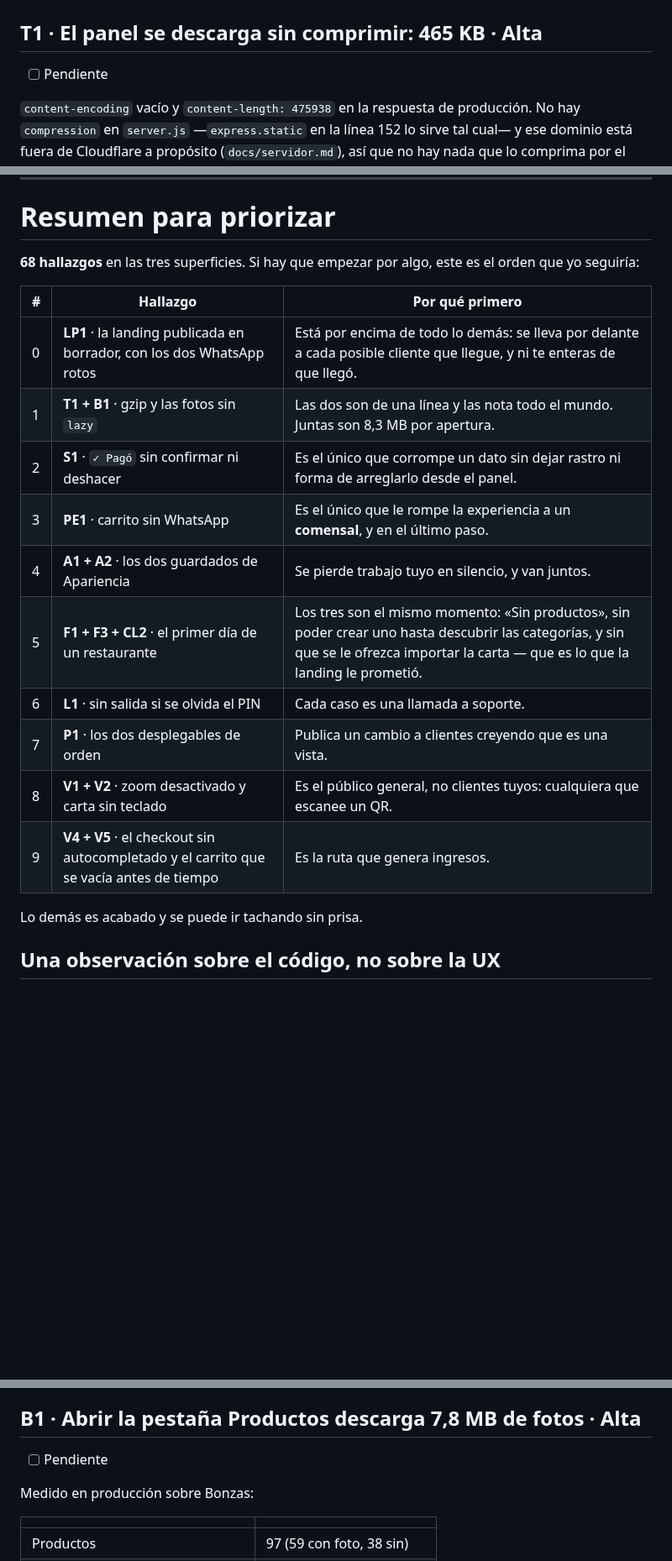
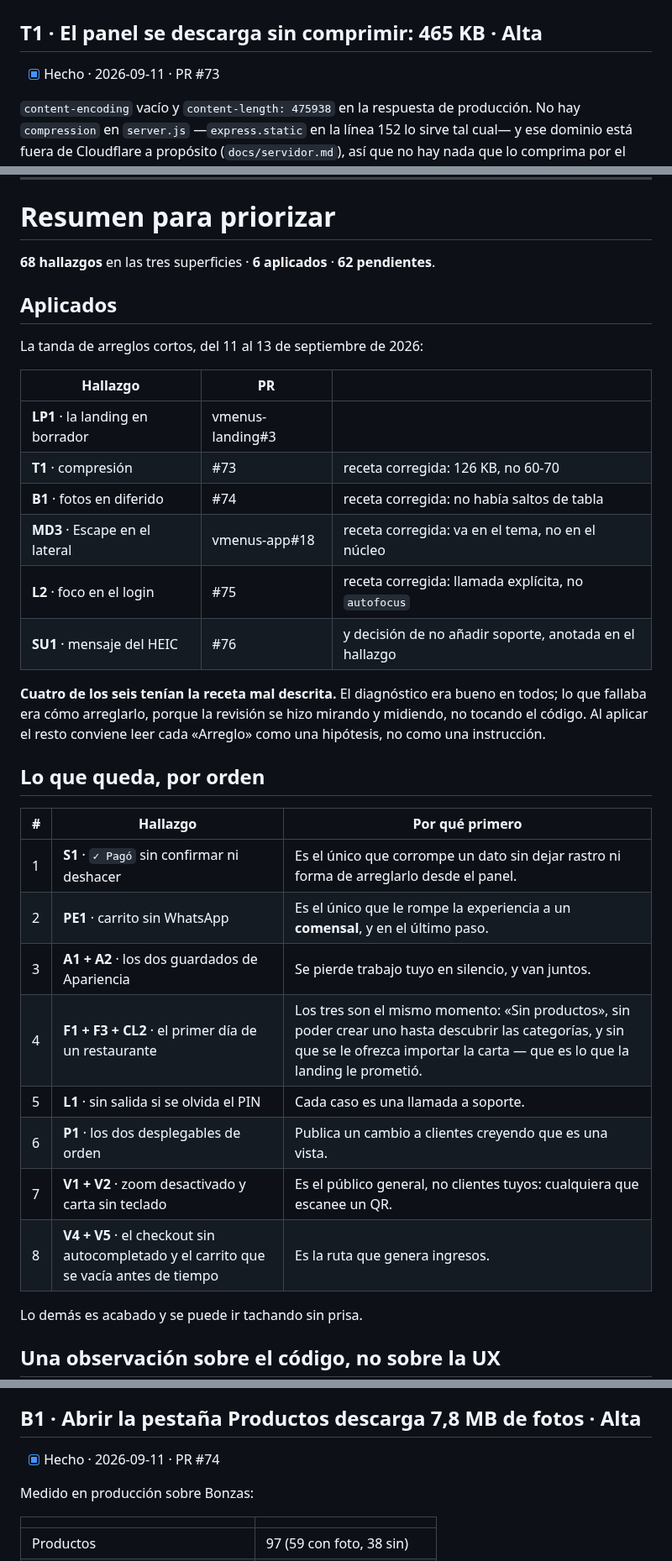
Before and after one commit to jotarodriguezv/adminmenus_restaurantes, a Markdown page: docs/revision-ux.md, 3 parts joined by grey strips. Shown at 84% size. Drawn GitHub-style; blank space fills up the shorter version.

```diff
--- a/docs/revision-ux.md
+++ b/docs/revision-ux.md
@@ -81,7 +81,7 @@ aparecen con contenido real, y afinó E1.
 
 ## T1 · El panel se descarga sin comprimir: 465 KB · **Alta**
 
-- [ ] Pendiente
+- [x] Hecho · 2026-09-11 · PR #73
 
 `content-encoding` vacío y `content-length: 475938` en la respuesta de
 producción. No hay `compression` en `server.js` —`express.static` en la
@@ -684,21 +698,38 @@ productos**, donde estaba el scroll de la carta anterior. `entrarARestaurante`
 
 # Resumen para priorizar
 
-**68 hallazgos** en las tres superficies. Si hay que empezar por algo, este es
-el orden que yo seguiría:
+**68 hallazgos** en las tres superficies · **6 aplicados** · **62 pendientes**.
+
+## Aplicados
+
+La tanda de arreglos cortos, del 11 al 13 de septiembre de 2026:
+
+| Hallazgo | PR | |
+|---|---|---|
+| **LP1** · la landing en borrador | vmenus-landing#3 | |
+| **T1** · compresión | #73 | receta corregida: 126 KB, no 60-70 |
+| **B1** · fotos en diferido | #74 | receta corregida: no había saltos de tabla |
+| **MD3** · Escape en el lateral | vmenus-app#18 | receta corregida: va en el tema, no en el núcleo |
+| **L2** · foco en el login | #75 | receta corregida: llamada explícita, no `autofocus` |
+| **SU1** · mensaje del HEIC | #76 | y decisión de no añadir soporte, anotada en el hallazgo |
+
+**Cuatro de los seis tenían la receta mal descrita.** El diagnóstico era bueno
+en todos; lo que fallaba era cómo arreglarlo, porque la revisión se hizo
+mirando y midiendo, no tocando el código. Al aplicar el resto conviene leer
+cada «Arreglo» como una hipótesis, no como una instrucción.
+
+## Lo que queda, por orden
 
 | # | Hallazgo | Por qué primero |
 |---|---|---|
-| 0 | **LP1** · la landing publicada en borrador, con los dos WhatsApp rotos | Está por encima de todo lo demás: se lleva por delante a cada posible cliente que llegue, y ni te enteras de que llegó. |
-| 1 | **T1 + B1** · gzip y las fotos sin `lazy` | Las dos son de una línea y las nota todo el mundo. Juntas son 8,3 MB por apertura. |
-| 2 | **S1** · `✓ Pagó` sin confirmar ni deshacer | Es el único que corrompe un dato sin dejar rastro ni forma de arreglarlo desde el panel. |
-| 3 | **PE1** · carrito sin WhatsApp | Es el único que le rompe la experiencia a un **comensal**, y en el último paso. |
-| 4 | **A1 + A2** · los dos guardados de Apariencia | Se pierde trabajo tuyo en silencio, y van juntos. |
-| 5 | **F1 + F3 + CL2** · el primer día de un restaurante | Los tres son el mismo momento: «Sin productos», sin poder crear uno hasta descubrir las categorías, y sin que se le ofrezca importar la carta — que es lo que la landing le prometió. |
-| 6 | **L1** · sin salida si se olvida el PIN | Cada caso es una llamada a soporte. |
-| 7 | **P1** · los dos desplegables de orden | Publica un cambio a clientes creyendo que es una vista. |
-| 8 | **V1 + V2** · zoom desactivado y carta sin teclado | Es el público general, no clientes tuyos: cualquiera que escanee un QR. |
-| 9 | **V4 + V5** · el checkout sin autocompletado y el carrito que se vacía antes de tiempo | Es la ruta que genera ingresos. |
+| 1 | **S1** · `✓ Pagó` sin confirmar ni deshacer | Es el único que corrompe un dato sin dejar rastro ni forma de arreglarlo desde el panel. |
+| 2 | **PE1** · carrito sin WhatsApp | Es el único que le rompe la experiencia a un **comensal**, y en el último paso. |
+| 3 | **A1 + A2** · los dos guardados de Apariencia | Se pierde trabajo tuyo en silencio, y van juntos. |
+| 4 | **F1 + F3 + CL2** · el primer día de un restaurante | Los tres son el mismo momento: «Sin productos», sin poder crear uno hasta descubrir las categorías, y sin que se le ofrezca importar la carta — que es lo que la landing le prometió. |
+| 5 | **L1** · sin salida si se olvida el PIN | Cada caso es una llamada a soporte. |
+| 6 | **P1** · los dos desplegables de orden | Publica un cambio a clientes creyendo que es una vista. |
+| 7 | **V1 + V2** · zoom desactivado y carta sin teclado | Es el público general, no clientes tuyos: cualquiera que escanee un QR. |
+| 8 | **V4 + V5** · el checkout sin autocompletado y el carrito que se vacía antes de tiempo | Es la ruta que genera ingresos. |
 
 Lo demás es acabado y se puede ir tachando sin prisa.
 
@@ -726,7 +757,7 @@ cosas que la otra no podía enseñar.
 
 ## B1 · Abrir la pestaña Productos descarga 7,8 MB de fotos · **Alta**
 
-- [ ] Pendiente
+- [x] Hecho · 2026-09-11 · PR #74
 
 Medido en producción sobre Bonzas:
 
```
Also changed, not shown: other parts of docs/revision-ux.md (+78 -4 lines).
